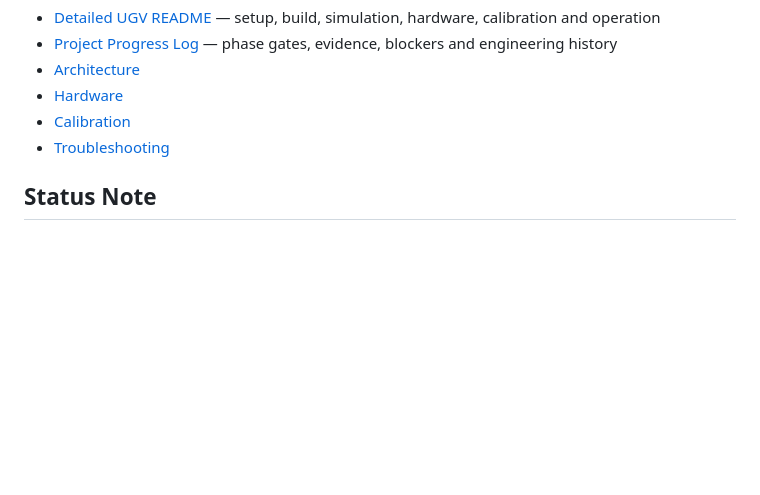
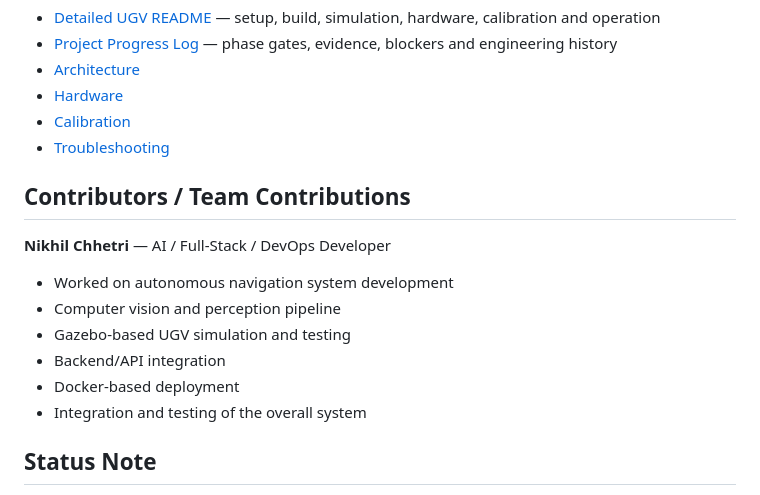
Before and after one commit to Bibek200619/NAVIGEN, a Markdown page: README.md, the part around the change. Rendered like a GitHub page; blank space fills up the shorter version.

Commit message:
docs: add Nikhil Chhetri to project contributors
Record team contribution details in the README so the project documents who worked on the stack.

Co-authored-by: Cursor <cursoragent@cursor.com>

```diff
--- a/README.md
+++ b/README.md
@@ -217,6 +217,17 @@ The project is intentionally being developed in gated phases rather than treatin
 - [Calibration](navigen_ugv/docs/calibration.md)
 - [Troubleshooting](navigen_ugv/docs/troubleshooting.md)
 
+## Contributors / Team Contributions
+
+**Nikhil Chhetri** — AI / Full-Stack / DevOps Developer
+
+- Worked on autonomous navigation system development
+- Computer vision and perception pipeline
+- Gazebo-based UGV simulation and testing
+- Backend/API integration
+- Docker-based deployment
+- Integration and testing of the overall system
+
 ## Status Note
 
 This README describes the **actual current engineering state**, not the intended final feature set. The full autonomous outdoor demonstration is a future acceptance target and is not yet complete. Phase status and completion estimates should be updated in `navigen_ugv/PROJECT_PROGRESS.md` as new gates are passed.
```
